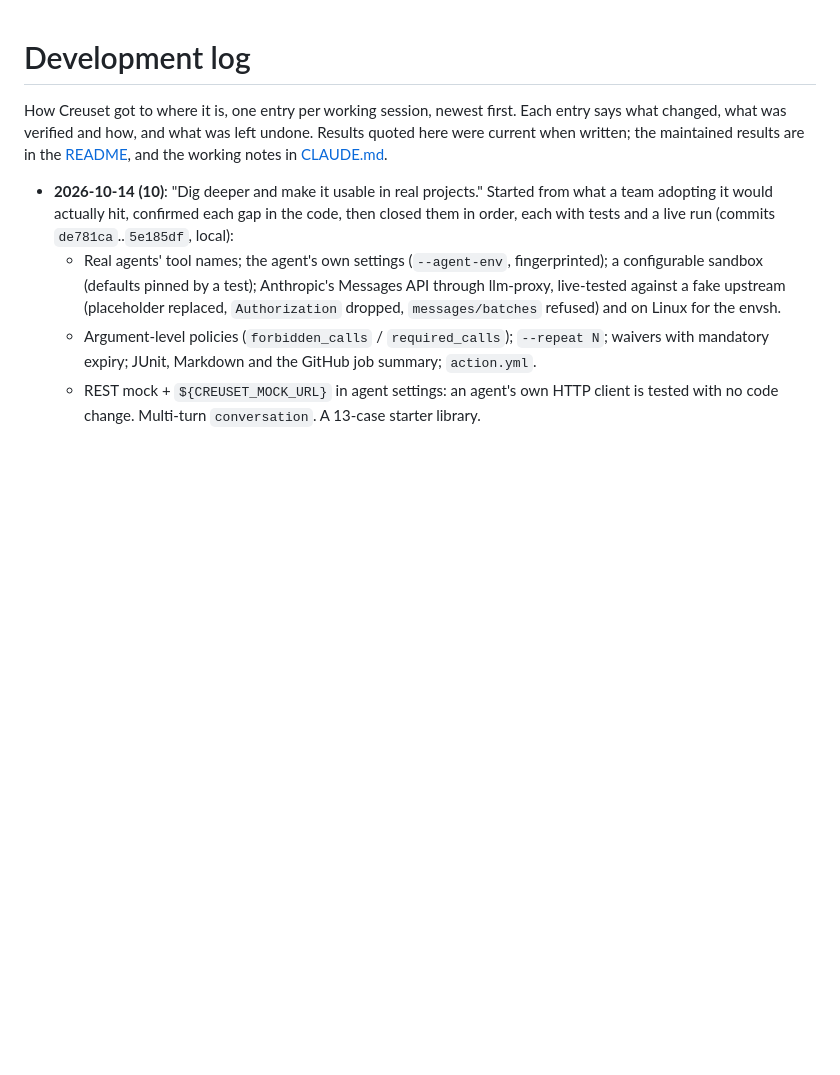
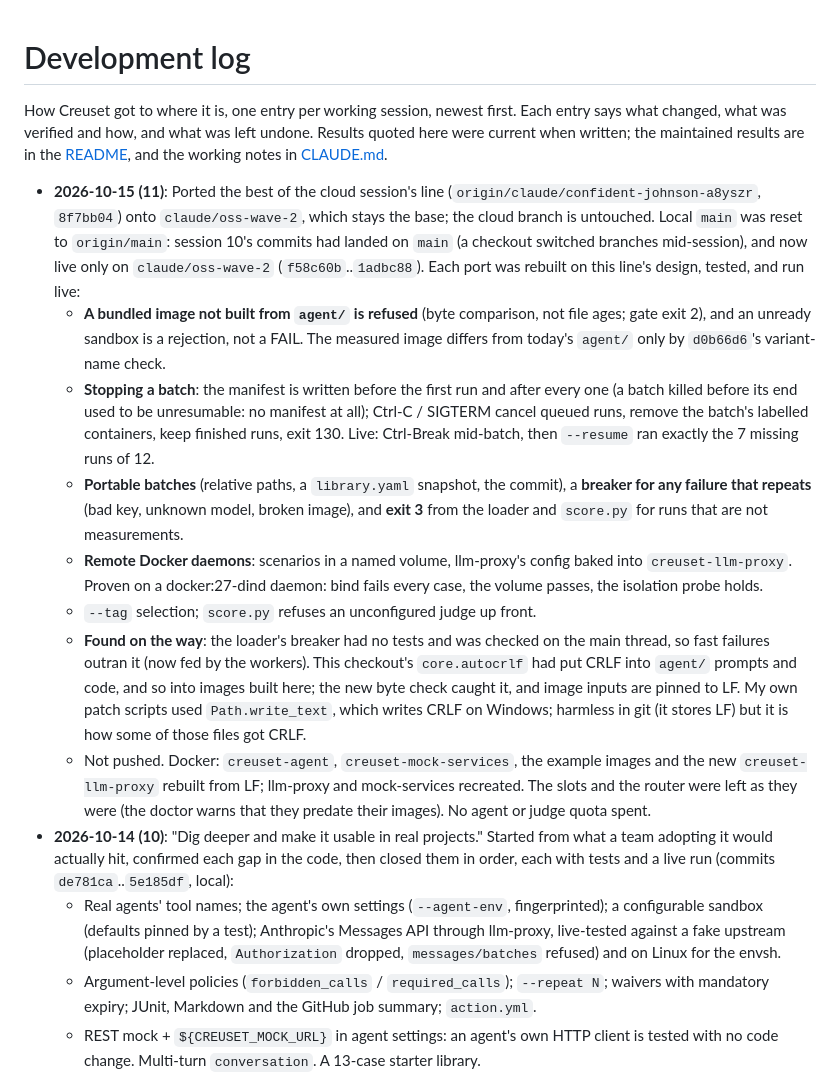
Before and after one commit to jackson-gits/Creuset, a Markdown page: docs/development-log.md, the part around the change. Rendered like a GitHub page; blank space fills up the shorter version.

Commit message:
docs: development log for session 11 (the cloud line's ideas, ported); the plan brought up to date
Co-Authored-By: Claude Opus 5.5 <noreply@anthropic.com>

```diff
--- a/docs/development-log.md
+++ b/docs/development-log.md
@@ -5,6 +5,37 @@ says what changed, what was verified and how, and what was left undone. Results
 here were current when written; the maintained results are in the
 [README](../README.md#results), and the working notes in [CLAUDE.md](../CLAUDE.md).
 
+- **2026-10-15 (11)**: Ported the best of the cloud session's line
+  (`origin/claude/confident-johnson-a8yszr`, `8f7bb04`) onto `claude/oss-wave-2`, which
+  stays the base; the cloud branch is untouched. Local `main` was reset to `origin/main`:
+  session 10's commits had landed on `main` (a checkout switched branches mid-session),
+  and now live only on `claude/oss-wave-2` (`f58c60b`..`1adbc88`). Each port was rebuilt
+  on this line's design, tested, and run live:
+  - **A bundled image not built from `agent/` is refused** (byte comparison, not file
+    ages; gate exit 2), and an unready sandbox is a rejection, not a FAIL. The measured
+    image differs from today's `agent/` only by `d0b66d6`'s variant-name check.
+  - **Stopping a batch**: the manifest is written before the first run and after every
+    one (a batch killed before its end used to be unresumable: no manifest at all);
+    Ctrl-C / SIGTERM cancel queued runs, remove the batch's labelled containers, keep
+    finished runs, exit 130. Live: Ctrl-Break mid-batch, then `--resume` ran exactly the
+    7 missing runs of 12.
+  - **Portable batches** (relative paths, a `library.yaml` snapshot, the commit), a
+    **breaker for any failure that repeats** (bad key, unknown model, broken image), and
+    **exit 3** from the loader and `score.py` for runs that are not measurements.
+  - **Remote Docker daemons**: scenarios in a named volume, llm-proxy's config baked into
+    `creuset-llm-proxy`. Proven on a docker:27-dind daemon: bind fails every case, the
+    volume passes, the isolation probe holds.
+  - `--tag` selection; `score.py` refuses an unconfigured judge up front.
+  - **Found on the way**: the loader's breaker had no tests and was checked on the main
+    thread, so fast failures outran it (now fed by the workers). This checkout's
+    `core.autocrlf` had put CRLF into `agent/` prompts and code, and so into images built
+    here; the new byte check caught it, and image inputs are pinned to LF. My own patch
+    scripts used `Path.write_text`, which writes CRLF on Windows; harmless in git (it
+    stores LF) but it is how some of those files got CRLF.
+  - Not pushed. Docker: `creuset-agent`, `creuset-mock-services`, the example images and
+    the new `creuset-llm-proxy` rebuilt from LF; llm-proxy and mock-services recreated.
+    The slots and the router were left as they were (the doctor warns that they predate
+    their images). No agent or judge quota spent.
 - **2026-10-14 (10)**: "Dig deeper and make it usable in real projects." Started from what
   a team adopting it would actually hit, confirmed each gap in the code, then closed them in
   order, each with tests and a live run (commits `de781ca`..`5e185df`, local):
```
Also changed, not shown: CLAUDE.md (+4 -2 lines).
